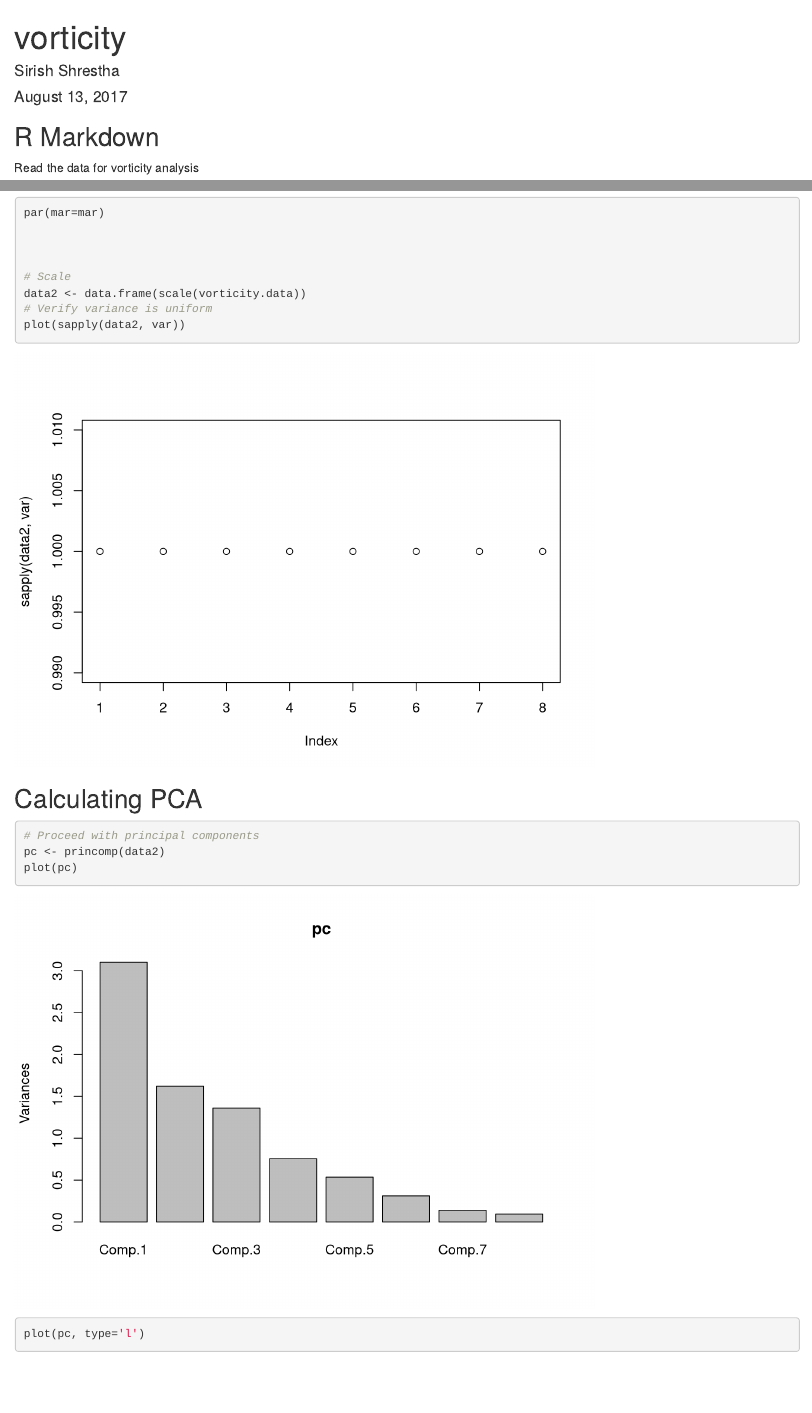
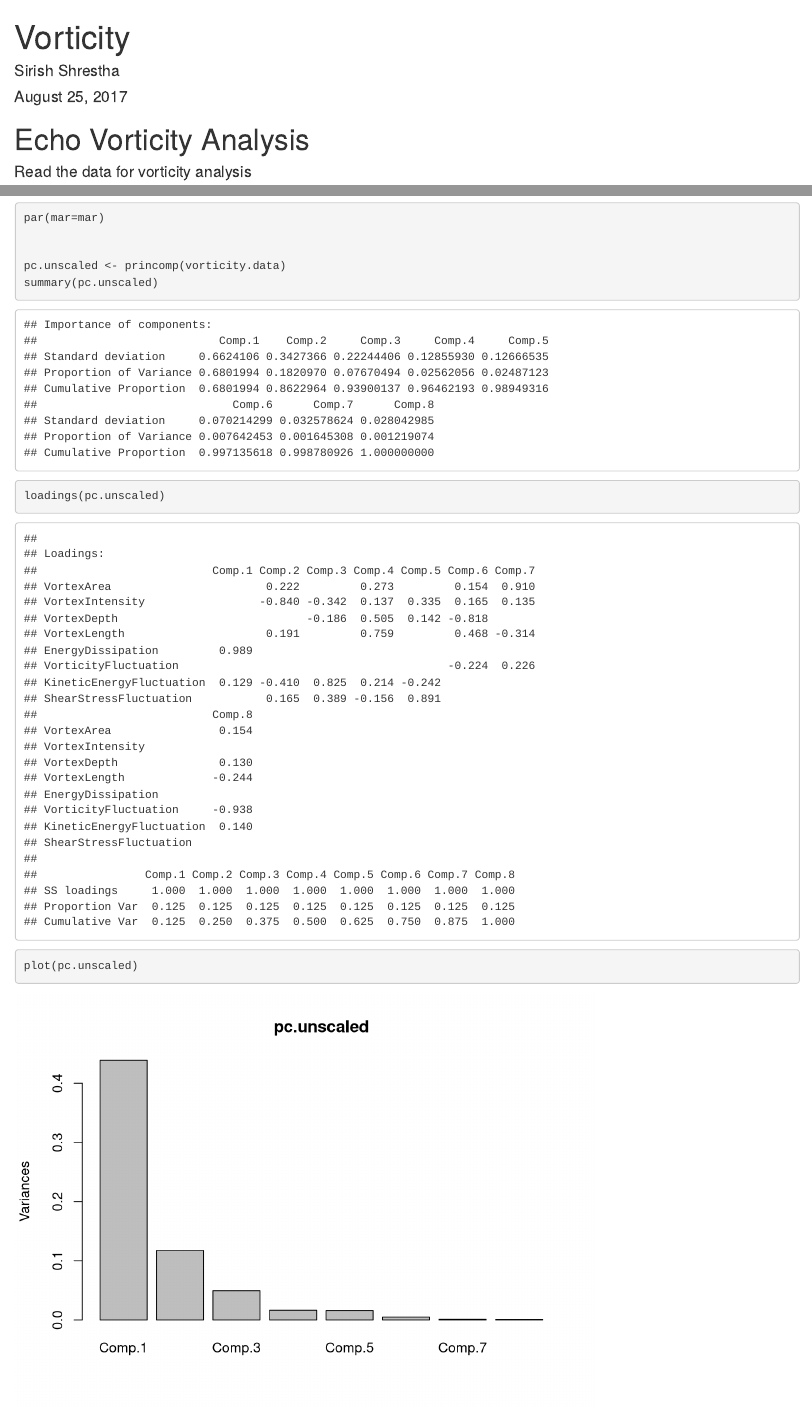
Before and after one commit to kunikoho/rstudio-projects, an R Markdown document (vorticity/vorticity.Rmd): the page in a window 1100 px wide, from its top, and a second part further down, joined at a grey line. Rendered offline with R 4.5, knitr and Pandoc, with nearby package versions; some code elsewhere in the file could not run offline.

Commit message:
Created a description document and added some plots

````diff
--- a/vorticity/vorticity.Rmd
+++ b/vorticity/vorticity.Rmd
@@ -1,7 +1,7 @@
 ---
-title: "vorticity"
+title: "Vorticity"
 author: "Sirish Shrestha"
-date: "August 13, 2017"
+date: "August 25, 2017"
 output:
   html_document: default
   pdf_document: default
@@ -11,9 +11,9 @@ output:
 knitr::opts_chunk$set(echo = TRUE)
 ```
 
-## R Markdown
+# Echo Vorticity Analysis
 
-Read the data for vorticity analysis
+#### Read the data for vorticity analysis
 ```{r cars}
 
 setwd("C:/Users/siris/Documents/rstudio-projects/vorticity")
@@ -21,9 +21,10 @@ setwd("C:/Users/siris/Documents/rstudio-projects/vorticity")
 ## read all echo data
 echo <- read.csv("data.csv", header = TRUE, sep = ",", stringsAsFactors = TRUE)
 
+ncol(echo)
 
-summary(echo)
-str(echo)
+#summary(echo)
+#str(echo)
 ## There are several missing data. We only select the ones we care about - the vortex data.
 vorticity.data <- echo[,c(45:52)]
 
@@ -43,6 +44,11 @@ barplot(sapply(vorticity.data, var), horiz=T, las=1, cex.names=0.8)
 barplot(sapply(vorticity.data, var), horiz=T, las=1, cex.names=0.8, log='x')
 par(mar=mar)
 
+
+pc.unscaled <- princomp(vorticity.data)
+summary(pc.unscaled)
+loadings(pc.unscaled)
+plot(pc.unscaled)
 
 
 # Scale
@@ -64,9 +70,10 @@ plot(sapply(data2, var))
 # Proceed with principal components
 pc <- princomp(data2)
 plot(pc)
+
 plot(pc, type='l')
 summary(pc) # 4 components is both 'elbow' and explains >85% variance
-
+loadings(pc)
 
 
 # Get principal component vectors using prcomp instead of princomp
````
Also changed, not shown: vorticity/description.pdf (added), vorticity/vorticity.html, vorticity/vorticity.Rmd (7 more changed lines), 2 other files.
